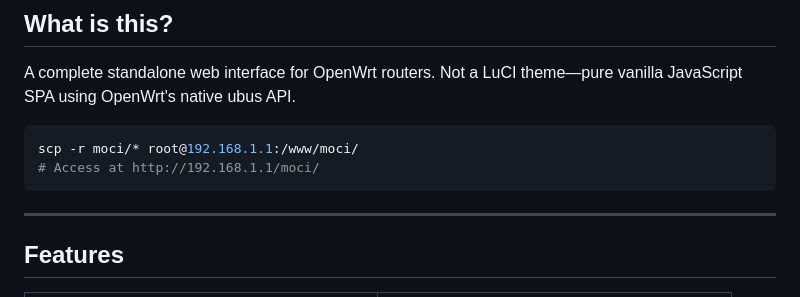
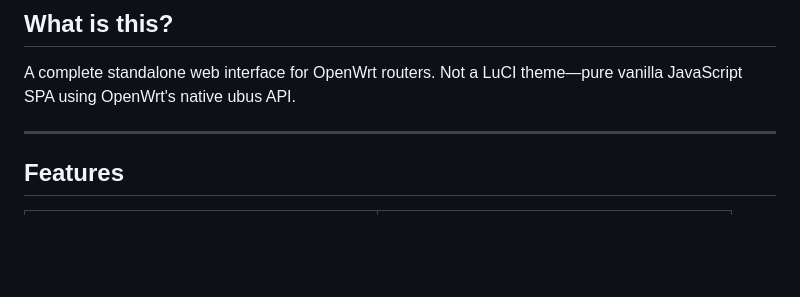
Before and after one commit to benisai/codex-moci, a Markdown page: README.md, the part around the change. Rendered like a GitHub page; blank space fills up the shorter version.

````diff
--- a/README.md
+++ b/README.md
@@ -37,11 +37,6 @@
 ## What is this?
 
 A complete standalone web interface for OpenWrt routers. Not a LuCI theme—pure vanilla JavaScript SPA using OpenWrt's native ubus API.
-
-```bash
-scp -r moci/* root@192.168.1.1:/www/moci/
-# Access at http://192.168.1.1/moci/
-```
 
 ---
 
````
